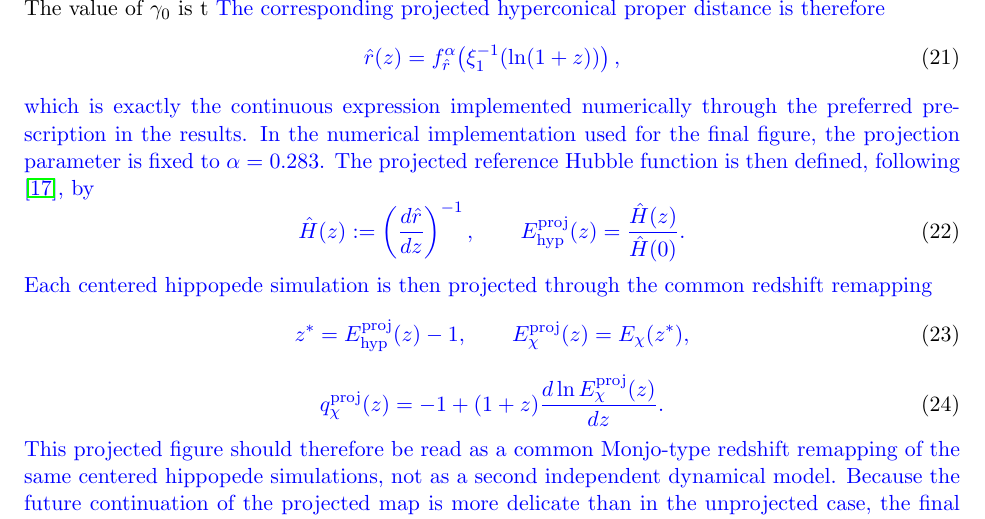
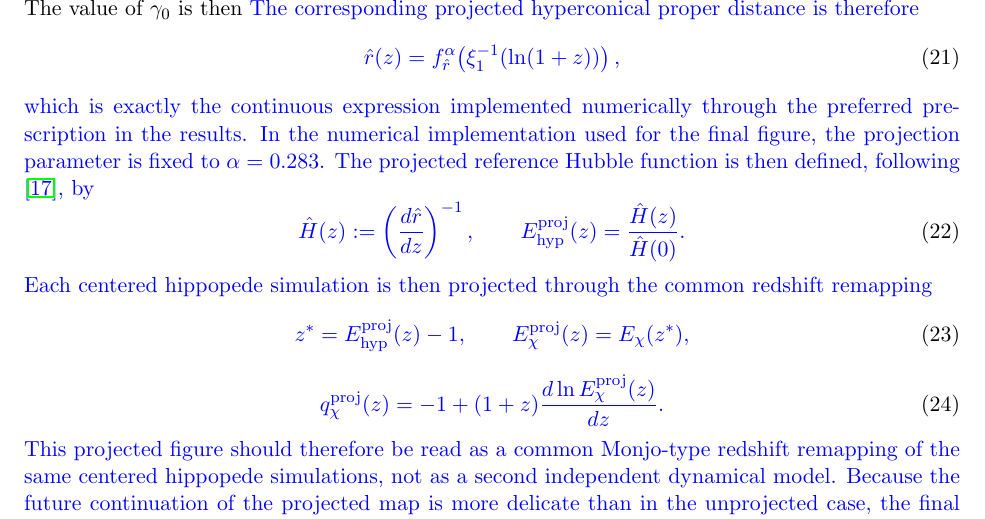
Before and after one commit to robertmonjo/hippopede, a LaTeX paper (main-hippopede.tex): part of page 7 of 12, cut so that both start at the same text. Compiled offline with pdfLaTeX.

Commit message:
Update on Overleaf.

```diff
--- a/main-hippopede.tex
+++ b/main-hippopede.tex
@@ -199,7 +199,7 @@ f_{\hat r}^{\alpha}(x):=
 x(z):=\xi_1^{-1}(\ln(1+z)).
 }
 \end{equation}
-The value of $\gamma_0$ is t \blue{The corresponding projected hyperconical proper distance is therefore}
+The value of $\gamma_0$ is then  \blue{The corresponding projected hyperconical proper distance is therefore}
 \begin{equation}
 \blue{
 \hat r(z)= f_{\hat r}^{\alpha}\!\left(\xi_1^{-1}(\ln(1+z))\right),
```
